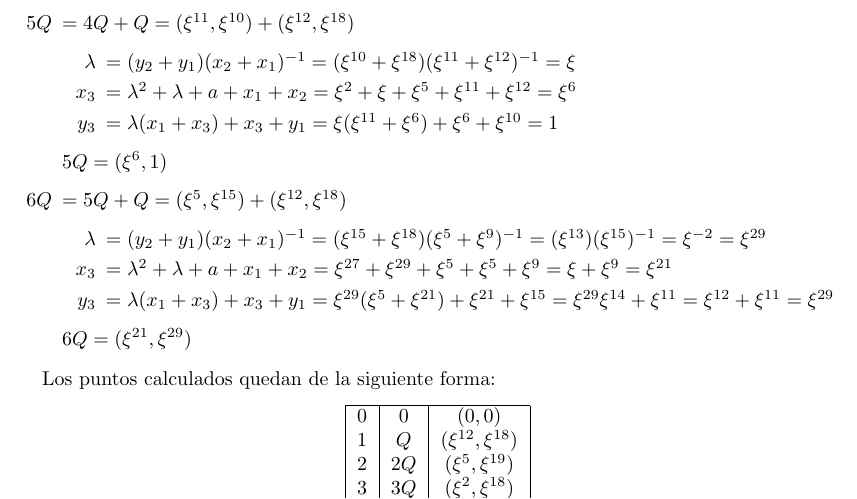
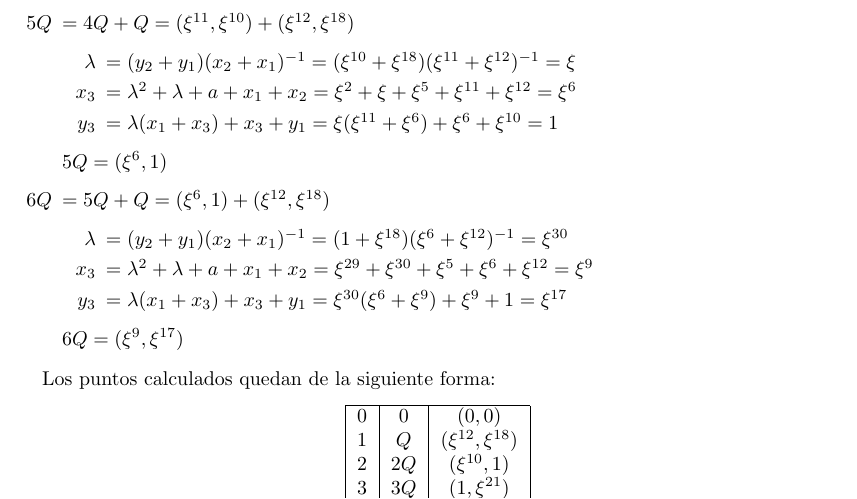
Before and after one commit to davidgc14/Criptografia, a LaTeX document (Entregas/Entrega 4/Entrega04.tex): part of page 2 of 4, cut so that both start at the same text. Compiled offline with pdfLaTeX.

Commit message:
Terminadas iteraciones fundamentales

```diff
--- a/Entregas/Entrega 4/Entrega04.tex
+++ b/Entregas/Entrega 4/Entrega04.tex
@@ -154,13 +154,13 @@
             $5Q = (\xi^{6}, 1)$
         %%
         %%
-        \item[$6Q$] $ = 5Q + Q = (\xi^{5}, \xi^{15}) + (\xi^{12}, \xi^{18})$
+        \item[$6Q$] $ = 5Q + Q = (\xi^{6}, 1) + (\xi^{12}, \xi^{18})$
             \begin{itemize}
-                \item[$\lambda$] $ = (y_2 + y_1)(x_2 + x_1)^{-1} = (\xi^{15} + \xi^{18})(\xi^{5} + \xi^{9})^{-1} = (\xi^{13})(\xi^{15})^{-1} = \xi^{-2} = \xi^{29}$
-                \item[$x_3$] $ = \lambda^2 + \lambda + a + x_1 + x_2 = \xi^{27} + \xi^{29} + \xi^{5} + \xi^{5} + \xi^{9} = \xi + \xi^{9} = \xi^{21}$
-                \item[$y_3$] $ = \lambda(x_1 + x_3) + x_3 + y_1 = \xi^{29} (\xi^{5} + \xi^{21}) + \xi^{21} + \xi^{15} = \xi^{29} \xi^{14} + \xi^{11} = \xi^{12} + \xi^{11} = \xi^{29}$
+                \item[$\lambda$] $ = (y_2 + y_1)(x_2 + x_1)^{-1} = (1 + \xi^{18})(\xi^{6} + \xi^{12})^{-1} = \xi^{30} $
+                \item[$x_3$] $ = \lambda^2 + \lambda + a + x_1 + x_2 = \xi^{29} + \xi^{30} + \xi^{5} + \xi^{6} + \xi^{12} = \xi^{9}$
+                \item[$y_3$] $ = \lambda(x_1 + x_3) + x_3 + y_1 = \xi^{30} (\xi^{6} + \xi^{9}) + \xi^{9} + 1 = \xi^{17}$
             \end{itemize}
-            $6Q = (\xi^{21}, \xi^{29})$
+            $6Q = (\xi^{9}, \xi^{17})$
     \end{itemize}
 
     Los puntos calculados quedan de la siguiente forma:
@@ -169,5 +169,5 @@
             \hline
             0 & 0 & $(0,0)$\\
             1 & $Q$ & $(\xi^{12}, \xi^{18})$\\
-            2 & $2Q$ & $(\xi^{5}, \xi^{19})$\\
-            3 & $3Q$ & $(\xi^{2}, \xi^{18})$\\
+            2 & $2Q$ & $(\xi^{10}, 1)$\\
+            3 & $3Q$ & $(1, \xi^{21})$\\
```
Also changed, not shown: Entregas/Entrega 4/Entrega04.pdf, Entregas/Entrega 4/Entrega04.tex (6 more changed lines), 4 other files.
